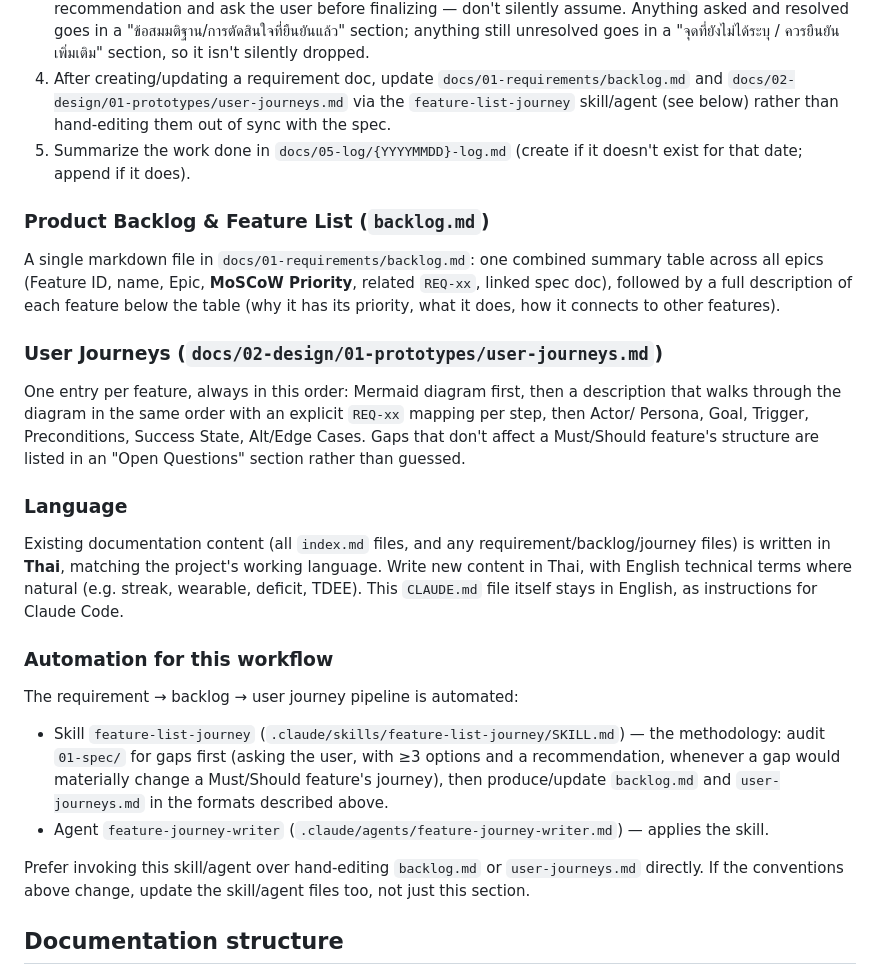
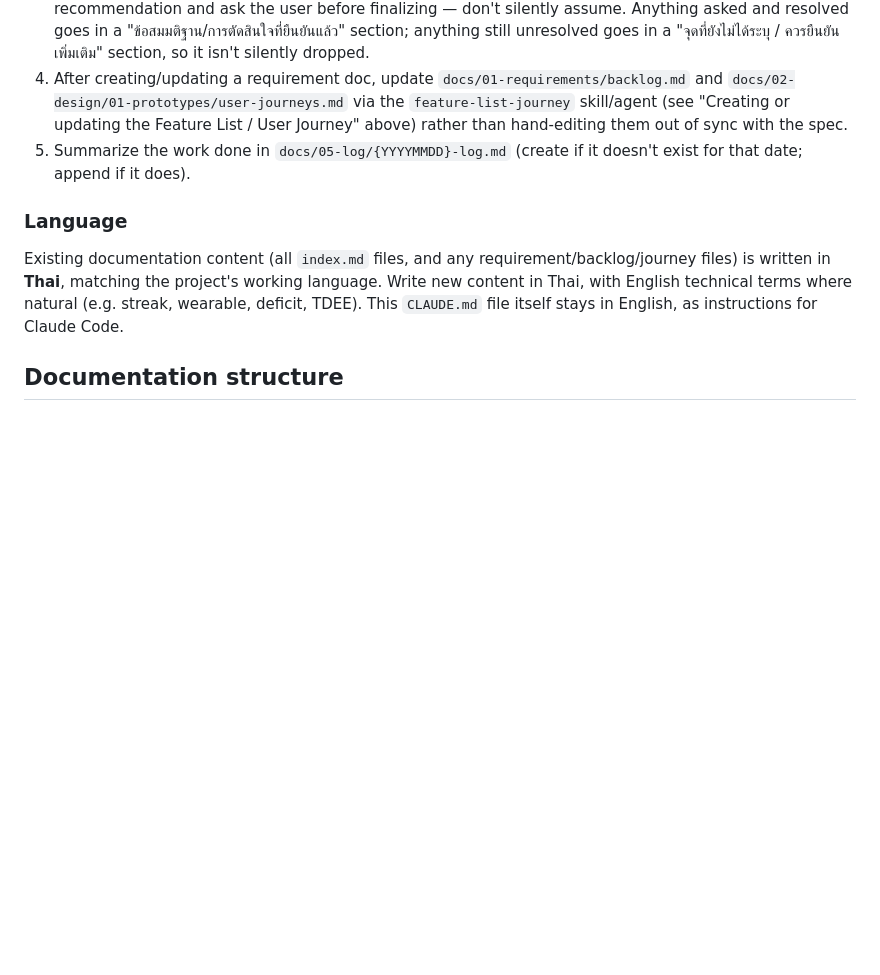
Before and after one commit to Kikofah/smartFit_daily, a Markdown page: CLAUDE.md, the part around one of its changes. GitHub-like rendering; blank space fills up the shorter version.

```diff
--- a/CLAUDE.md
+++ b/CLAUDE.md
@@ -48,23 +81,10 @@ overwriting it.
    in a "จุดที่ยังไม่ได้ระบุ / ควรยืนยันเพิ่มเติม" section, so it isn't silently dropped.
 4. After creating/updating a requirement doc, update `docs/01-requirements/backlog.md` and
    `docs/02-design/01-prototypes/user-journeys.md` via the `feature-list-journey` skill/agent (see
-   below) rather than hand-editing them out of sync with the spec.
+   "Creating or updating the Feature List / User Journey" above) rather than hand-editing them out
+   of sync with the spec.
 5. Summarize the work done in `docs/05-log/{YYYYMMDD}-log.md` (create if it doesn't exist for that
    date; append if it does).
-
-### Product Backlog & Feature List (`backlog.md`)
-
-A single markdown file in `docs/01-requirements/backlog.md`: one combined summary table across all
-epics (Feature ID, name, Epic, **MoSCoW Priority**, related `REQ-xx`, linked spec doc), followed by
-a full description of each feature below the table (why it has its priority, what it does, how it
-connects to other features).
-
-### User Journeys (`docs/02-design/01-prototypes/user-journeys.md`)
-
-One entry per feature, always in this order: Mermaid diagram first, then a description that walks
-through the diagram in the same order with an explicit `REQ-xx` mapping per step, then Actor/
-Persona, Goal, Trigger, Preconditions, Success State, Alt/Edge Cases. Gaps that don't affect a
-Must/Should feature's structure are listed in an "Open Questions" section rather than guessed.
 
 ### Language
 
@@ -72,19 +92,6 @@ Existing documentation content (all `index.md` files, and any requirement/backlo
 written in **Thai**, matching the project's working language. Write new content in Thai, with
 English technical terms where natural (e.g. streak, wearable, deficit, TDEE). This `CLAUDE.md` file
 itself stays in English, as instructions for Claude Code.
-
-### Automation for this workflow
-
-The requirement → backlog → user journey pipeline is automated:
-
-- Skill `feature-list-journey` (`.claude/skills/feature-list-journey/SKILL.md`) — the methodology:
-  audit `01-spec/` for gaps first (asking the user, with ≥3 options and a recommendation, whenever a
-  gap would materially change a Must/Should feature's journey), then produce/update `backlog.md` and
-  `user-journeys.md` in the formats described above.
-- Agent `feature-journey-writer` (`.claude/agents/feature-journey-writer.md`) — applies the skill.
-
-Prefer invoking this skill/agent over hand-editing `backlog.md` or `user-journeys.md` directly. If
-the conventions above change, update the skill/agent files too, not just this section.
 
 ## Documentation structure
 
```
Also changed, not shown: other parts of CLAUDE.md (+33 -0 lines).
